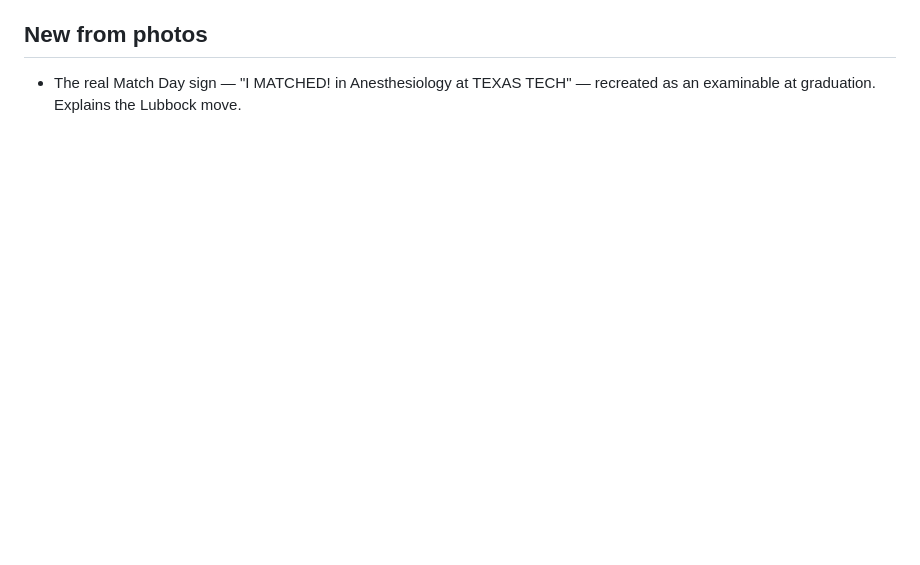
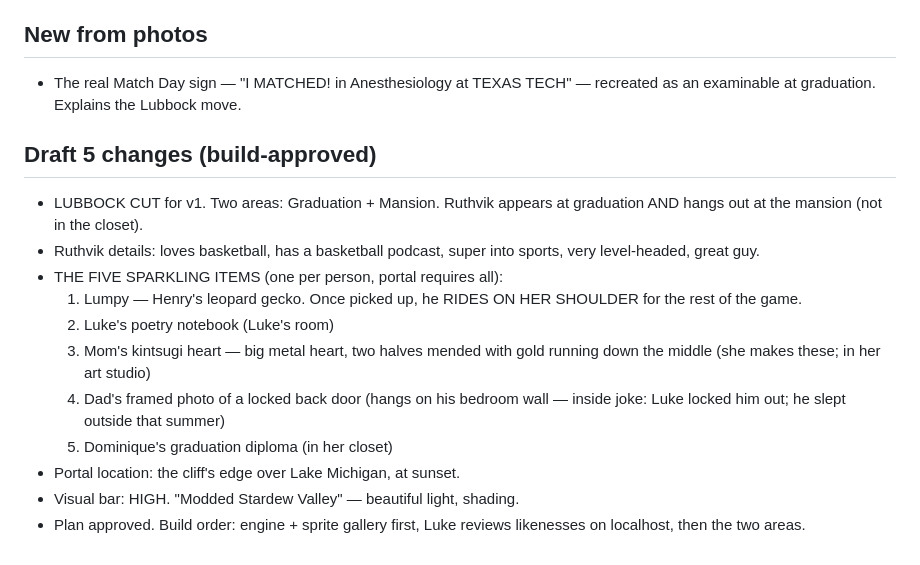
Before and after one commit to lukeniida/dominiques-game, a Markdown page: CONCEPT.md, the part around the change. Drawn GitHub-style; blank space fills up the shorter version.

Commit message:
draft 5: cut lubbock, five items, ruthvik podcast, portal at cliff - APPROVED

```diff
--- a/CONCEPT.md
+++ b/CONCEPT.md
@@ -95,3 +95,22 @@ The game is a congratulations on her graduation.
 ## New from photos
 - The real Match Day sign — "I MATCHED! in Anesthesiology at TEXAS TECH" —
   recreated as an examinable at graduation. Explains the Lubbock move.
+
+## Draft 5 changes (build-approved)
+- LUBBOCK CUT for v1. Two areas: Graduation + Mansion. Ruthvik appears at
+  graduation AND hangs out at the mansion (not in the closet).
+- Ruthvik details: loves basketball, has a basketball podcast, super into
+  sports, very level-headed, great guy.
+- THE FIVE SPARKLING ITEMS (one per person, portal requires all):
+  1. Lumpy — Henry's leopard gecko. Once picked up, he RIDES ON HER SHOULDER
+     for the rest of the game.
+  2. Luke's poetry notebook (Luke's room)
+  3. Mom's kintsugi heart — big metal heart, two halves mended with gold
+     running down the middle (she makes these; in her art studio)
+  4. Dad's framed photo of a locked back door (hangs on his bedroom wall —
+     inside joke: Luke locked him out; he slept outside that summer)
+  5. Dominique's graduation diploma (in her closet)
+- Portal location: the cliff's edge over Lake Michigan, at sunset.
+- Visual bar: HIGH. "Modded Stardew Valley" — beautiful light, shading.
+- Plan approved. Build order: engine + sprite gallery first, Luke reviews
+  likenesses on localhost, then the two areas.
```
